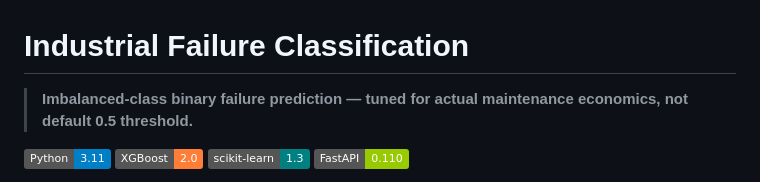
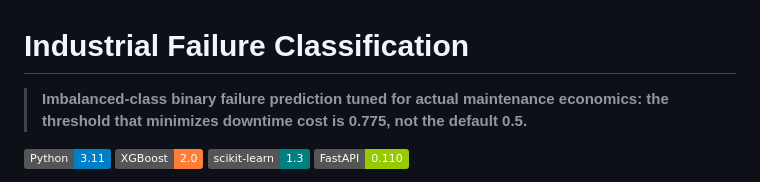
Before and after one commit to aalias01/industrial-failure-classification, a Markdown page: README.md, the part around the change. Rendered like a GitHub page; badges without logos.

Commit message:
update README: fix em dash in one-liner

```diff
--- a/README.md
+++ b/README.md
@@ -1,6 +1,6 @@
 # Industrial Failure Classification
 
-> **Imbalanced-class binary failure prediction — tuned for actual maintenance economics, not default 0.5 threshold.**
+> **Imbalanced-class binary failure prediction tuned for actual maintenance economics: the threshold that minimizes downtime cost is 0.775, not the default 0.5.**
 
 [![Python](https://img.shields.io/badge/Python-3.11-blue)](https://www.python.org/)
 [![XGBoost](https://img.shields.io/badge/XGBoost-2.0-orange)](https://xgboost.readthedocs.io/)
```
